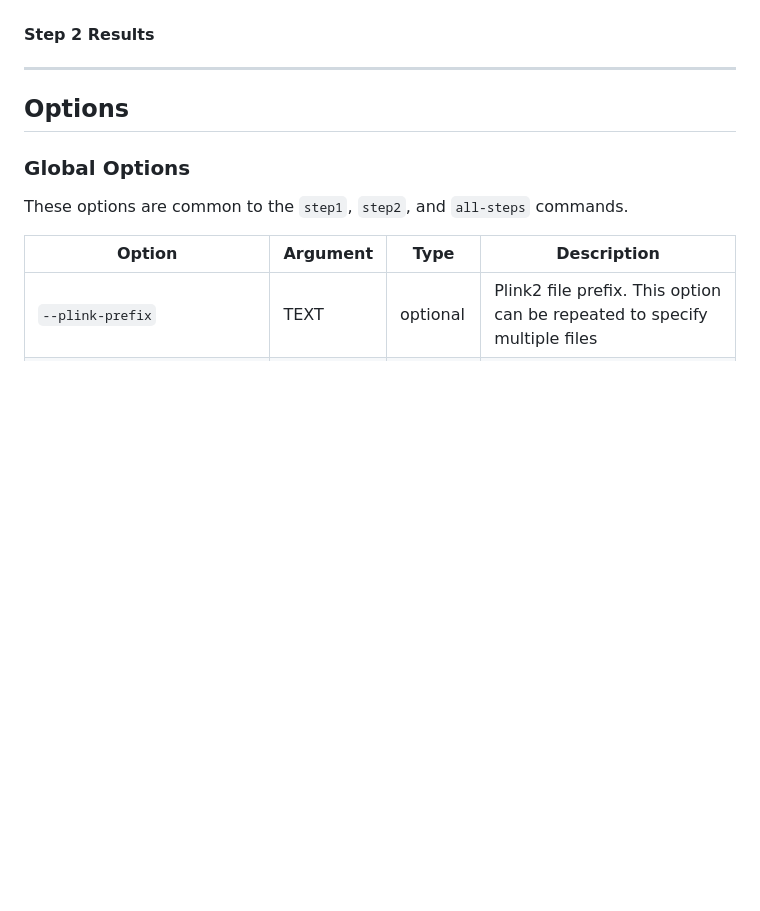
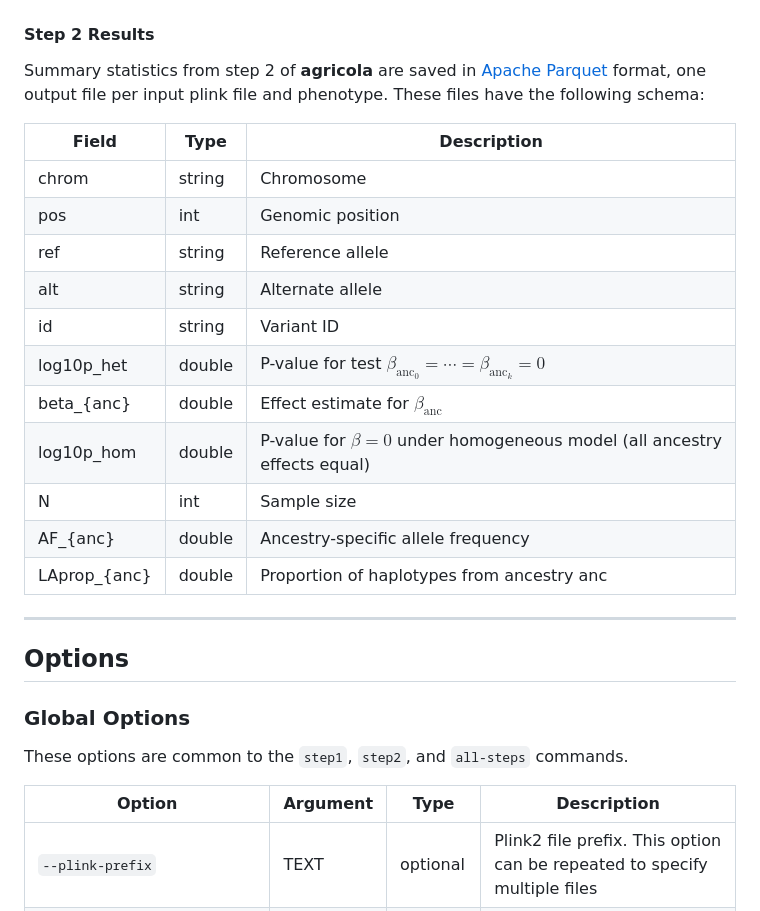
Before and after one commit to frankp-0/agricola, a Markdown page: docs/cli.md, the part around one of its changes. Drawn GitHub-style; blank space fills up the shorter version.

```diff
--- a/docs/cli.md
+++ b/docs/cli.md
@@ -70,4 +135,23 @@ agricola step2 \
 #### Step 2 Results
+
+Summary statistics from step 2 of **agricola** are saved in [Apache Parquet](https://parquet.apache.org/)
+format, one output file per input plink file and phenotype. These files have
+the following schema:
+
+
+| Field | Type | Description |
+| --- | --- | --- |
+| chrom | string | Chromosome |
+| pos | int | Genomic position |
+| ref | string | Reference allele |
+| alt | string |  Alternate allele |
+| id | string | Variant ID |
+| log10p_het | double | P-value for test $\beta_{\text{anc}_0}=\cdots=\beta_{\text{anc}_k}=0$ |
+| beta_{anc} | double | Effect estimate for $\beta_{\text{anc}}$ |
+| log10p_hom | double | P-value for $\beta=0$ under homogeneous model (all ancestry effects equal) |
+| N | int | Sample size |
+| AF_{anc} | double | Ancestry-specific allele frequency |
+| LAprop_{anc} | double | Proportion of haplotypes from ancestry anc |
 
 ---
 
```
Also changed, not shown: other parts of docs/cli.md (+66 -1 lines), docs/overview.md (+5 -0 lines).
